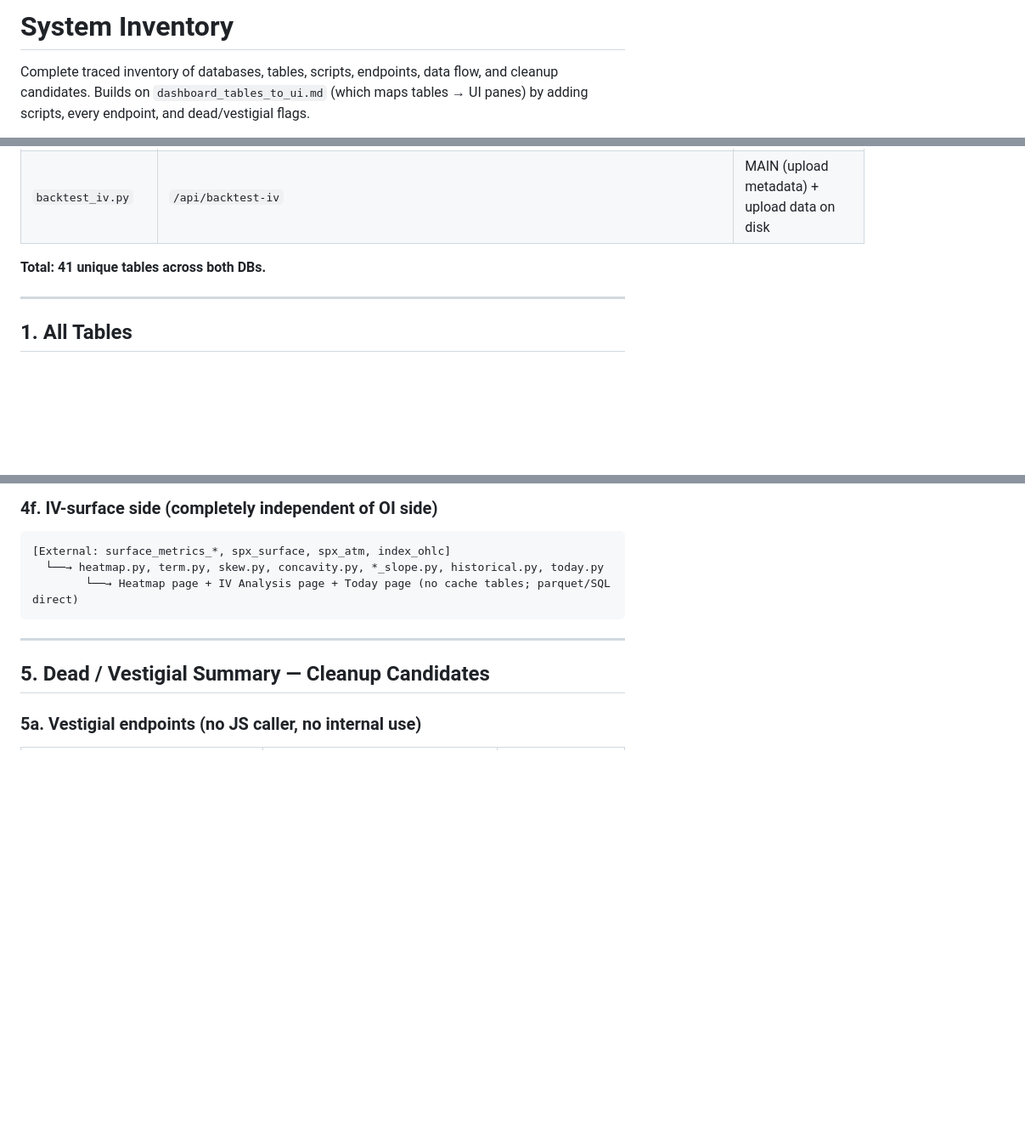
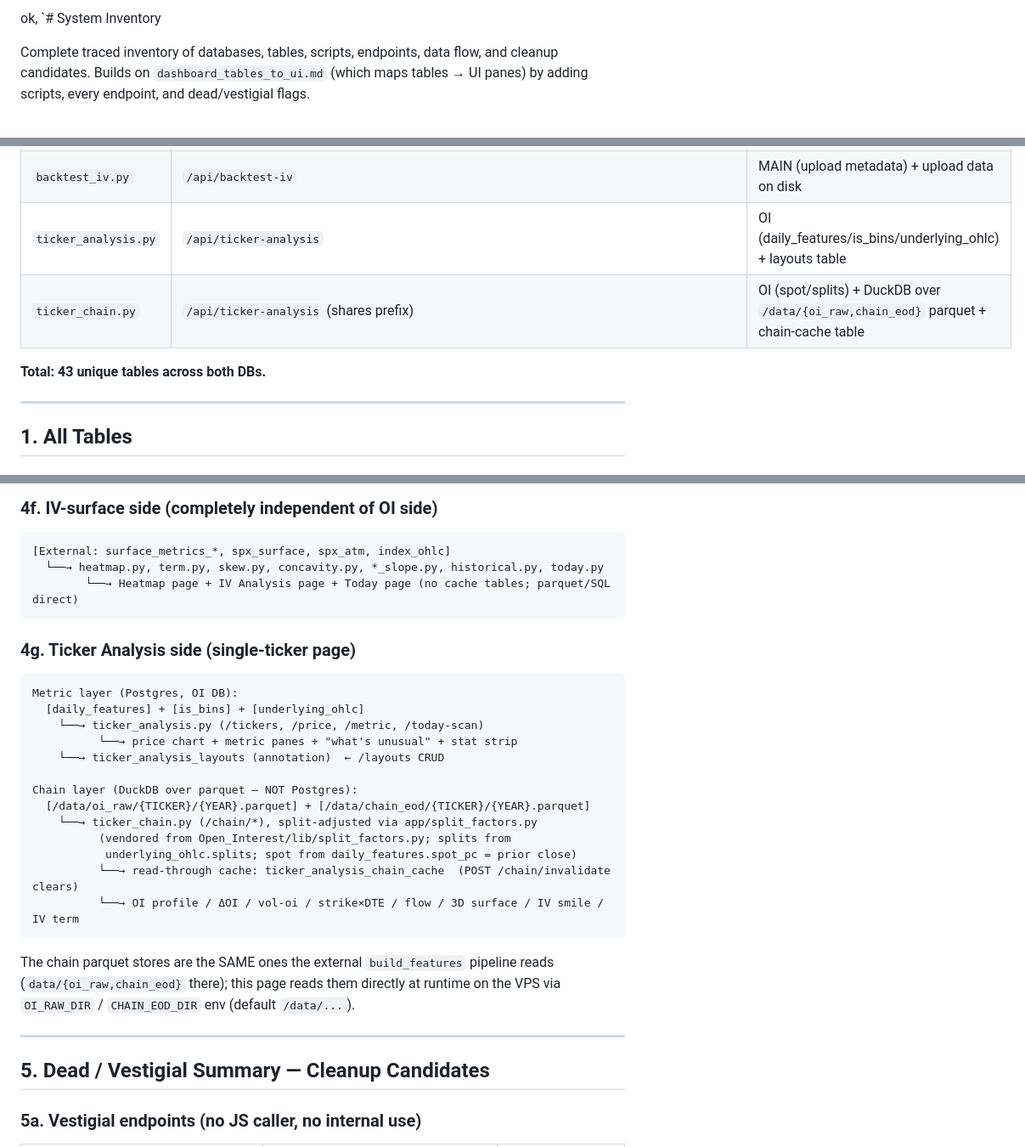
Before and after one commit to trade4ticks/spx_analysis_dashboard, a Markdown page: system_inventory.md, 3 parts joined by grey strips. Shown at 85% size. GitHub-like rendering; blank space fills up the shorter version.

````diff
--- a/system_inventory.md
+++ b/system_inventory.md
@@ -1,4 +1,4 @@
-# System Inventory
+ok, `# System Inventory
 
 Complete traced inventory of databases, tables, scripts, endpoints, data
 flow, and cleanup candidates. Builds on
@@ -33,8 +33,10 @@ The `oi_*` table-name prefix is historical naming — it does **not** mean the t
 | `oi_analysis.py` | `/api/factor-analysis` | OI |
 | `oi_portfolios.py` | `/api/factor-analysis` (shares prefix) | MAIN (portfolios) + OI (aggregate) |
 | `backtest_iv.py` | `/api/backtest-iv` | MAIN (upload metadata) + upload data on disk |
+| `ticker_analysis.py` | `/api/ticker-analysis` | OI (daily_features/is_bins/underlying_ohlc) + layouts table |
+| `ticker_chain.py` | `/api/ticker-analysis` (shares prefix) | OI (spot/splits) + DuckDB over `/data/{oi_raw,chain_eod}` parquet + chain-cache table |
 
-**Total: 41 unique tables across both DBs.**
+**Total: 43 unique tables across both DBs.**
 
 ---
 
@@ -419,6 +453,29 @@ POST /research/run or /research2/run
         └──→ Heatmap page + IV Analysis page + Today page (no cache tables; parquet/SQL direct)
 ```
 
+### 4g. Ticker Analysis side (single-ticker page)
+
+```
+Metric layer (Postgres, OI DB):
+  [daily_features] + [is_bins] + [underlying_ohlc]
+    └──→ ticker_analysis.py (/tickers, /price, /metric, /today-scan)
+          └──→ price chart + metric panes + "what's unusual" + stat strip
+    └──→ ticker_analysis_layouts (annotation)  ← /layouts CRUD
+
+Chain layer (DuckDB over parquet — NOT Postgres):
+  [/data/oi_raw/{TICKER}/{YEAR}.parquet] + [/data/chain_eod/{TICKER}/{YEAR}.parquet]
+    └──→ ticker_chain.py (/chain/*), split-adjusted via app/split_factors.py
+          (vendored from Open_Interest/lib/split_factors.py; splits from
+           underlying_ohlc.splits; spot from daily_features.spot_pc = prior close)
+          └──→ read-through cache: ticker_analysis_chain_cache  (POST /chain/invalidate clears)
+          └──→ OI profile / ΔOI / vol-oi / strike×DTE / flow / 3D surface / IV smile / IV term
+```
+
+The chain parquet stores are the SAME ones the external `build_features`
+pipeline reads (`data/{oi_raw,chain_eod}` there); this page reads them
+directly at runtime on the VPS via `OI_RAW_DIR` / `CHAIN_EOD_DIR` env
+(default `/data/...`).
+
 ---
 
 ## 5. Dead / Vestigial Summary — Cleanup Candidates
````
Also changed, not shown: other parts of system_inventory.md (+33 -1 lines), dashboard_tables_to_ui.md (+3 -0 lines).
